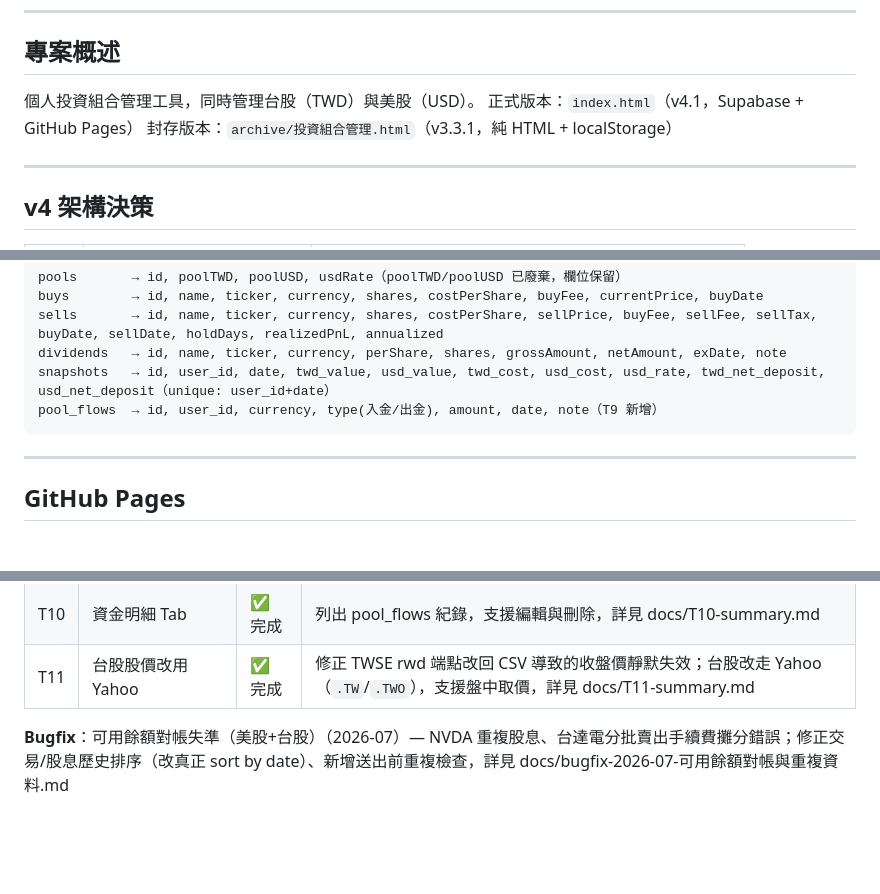
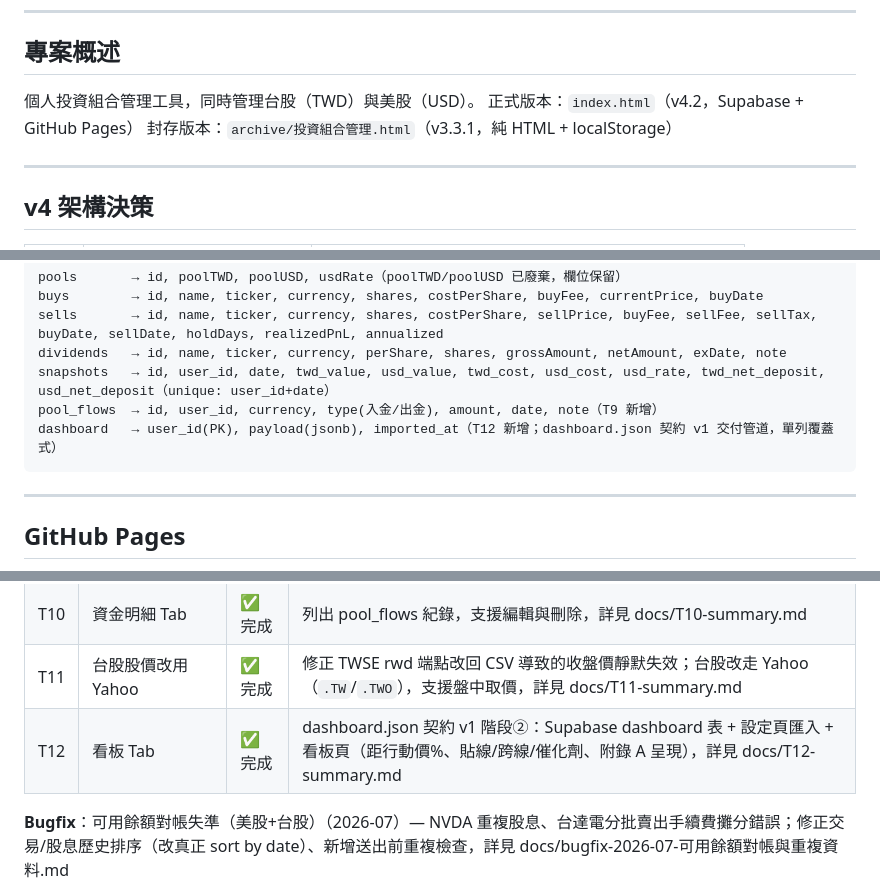
Before and after one commit to calvin99tw/portfolio-manager, a Markdown page: CLAUDE.md, 3 parts joined by grey strips. Rendered like a GitHub page; blank space fills up the shorter version.

````diff
--- a/CLAUDE.md
+++ b/CLAUDE.md
@@ -14,7 +14,7 @@
 ## 專案概述
 
 個人投資組合管理工具，同時管理台股（TWD）與美股（USD）。
-正式版本：`index.html`（v4.1，Supabase + GitHub Pages）
+正式版本：`index.html`（v4.2，Supabase + GitHub Pages）
 封存版本：`archive/投資組合管理.html`（v3.3.1，純 HTML + localStorage）
 
 ---
@@ -44,6 +44,7 @@ sells       → id, name, ticker, currency, shares, costPerShare, sellPrice, buy
 dividends   → id, name, ticker, currency, perShare, shares, grossAmount, netAmount, exDate, note
 snapshots   → id, user_id, date, twd_value, usd_value, twd_cost, usd_cost, usd_rate, twd_net_deposit, usd_net_deposit（unique: user_id+date）
 pool_flows  → id, user_id, currency, type(入金/出金), amount, date, note（T9 新增）
+dashboard   → user_id(PK), payload(jsonb), imported_at（T12 新增；dashboard.json 契約 v1 交付管道，單列覆蓋式）
 ```
 
 ---
@@ -71,6 +72,7 @@ pool_flows  → id, user_id, currency, type(入金/出金), amount, date, note
 | T9 | v4.1 資金池重構 | ✅ 完成 | pool_flows 資料表，入金/出金 modal，pool card 四區塊重構，詳見 docs/T9-summary.md |
 | T10 | 資金明細 Tab | ✅ 完成 | 列出 pool_flows 紀錄，支援編輯與刪除，詳見 docs/T10-summary.md |
 | T11 | 台股股價改用 Yahoo | ✅ 完成 | 修正 TWSE rwd 端點改回 CSV 導致的收盤價靜默失效；台股改走 Yahoo（`.TW`/`.TWO`），支援盤中取價，詳見 docs/T11-summary.md |
+| T12 | 看板 Tab | ✅ 完成 | dashboard.json 契約 v1 階段②：Supabase dashboard 表 + 設定頁匯入 + 看板頁（距行動價%、貼線/跨線/催化劑、附錄 A 呈現），詳見 docs/T12-summary.md |
 
 **Bugfix**：可用餘額對帳失準（美股+台股）（2026-07）— NVDA 重複股息、台達電分批賣出手續費攤分錯誤；修正交易/股息歷史排序（改真正 sort by date）、新增送出前重複檢查，詳見 docs/bugfix-2026-07-可用餘額對帳與重複資料.md
 
````
Also changed, not shown: other parts of CLAUDE.md (+1 -0 lines), README.md (+7 -0 lines), docs/T12-summary.md (added, +74 -0 lines).
